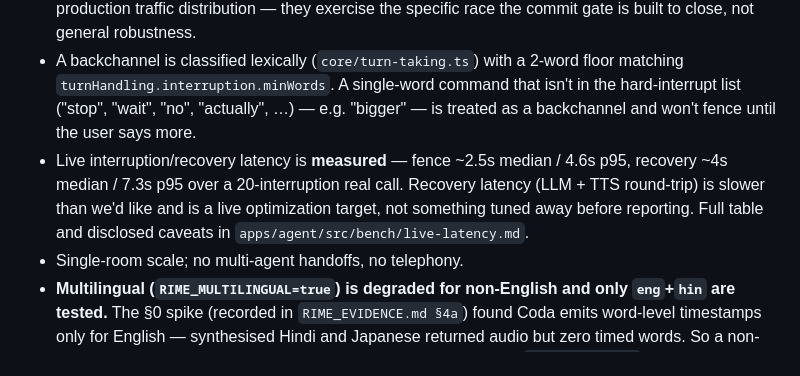
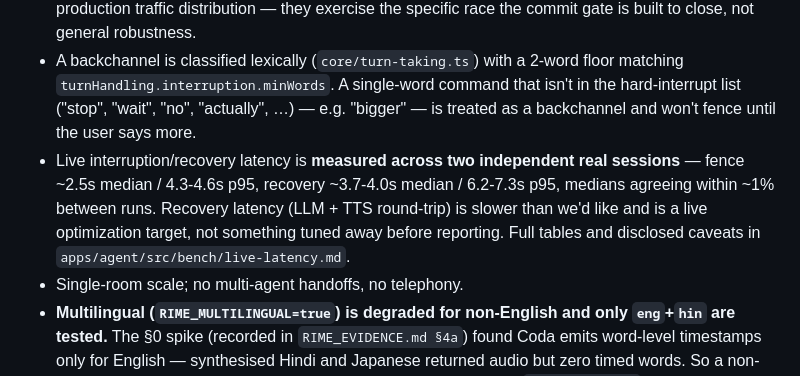
Before and after one commit to adityapannu01/dehaati-darinde, a Markdown page: README.md, the part around the change. Rendered like a GitHub page.

```diff
--- a/README.md
+++ b/README.md
@@ -133,7 +133,7 @@ The aesthetic layer copies component source (not a runtime dependency) from:
 - Commit timing is a race between a tool finishing its work and its sentence being spoken. It resolves correctly from either side — if the tool stages first the sentence commits it, if the sentence lands first the tool commits on the catch-up path — but the *visual* tightness (a node appearing exactly as its sentence ends, not a beat later) depends on tools being fast, which is why `SLOW_TOOL_MS` defaults to `0` outside the interruption stress demo.
 - The 48 generated benchmark scenarios plus one hand-scripted out-of-order case are not a production traffic distribution — they exercise the specific race the commit gate is built to close, not general robustness.
 - A backchannel is classified lexically (`core/turn-taking.ts`) with a 2-word floor matching `turnHandling.interruption.minWords`. A single-word command that isn't in the hard-interrupt list ("stop", "wait", "no", "actually", …) — e.g. "bigger" — is treated as a backchannel and won't fence until the user says more.
-- Live interruption/recovery latency is **measured** — fence ~2.5s median / 4.6s p95, recovery ~4s median / 7.3s p95 over a 20-interruption real call. Recovery latency (LLM + TTS round-trip) is slower than we'd like and is a live optimization target, not something tuned away before reporting. Full table and disclosed caveats in `apps/agent/src/bench/live-latency.md`.
+- Live interruption/recovery latency is **measured across two independent real sessions** — fence ~2.5s median / 4.3-4.6s p95, recovery ~3.7-4.0s median / 6.2-7.3s p95, medians agreeing within ~1% between runs. Recovery latency (LLM + TTS round-trip) is slower than we'd like and is a live optimization target, not something tuned away before reporting. Full tables and disclosed caveats in `apps/agent/src/bench/live-latency.md`.
 - Single-room scale; no multi-agent handoffs, no telephony.
 - **Multilingual (`RIME_MULTILINGUAL=true`) is degraded for non-English and only `eng`+`hin` are tested.** The §0 spike (recorded in `RIME_EVIDENCE.md §4a`) found Coda emits word-level timestamps only for English — synthesised Hindi and Japanese returned audio but zero timed words. So a non-English turn loses the per-sentence commit gate and falls back to `onTurnComplete` granularity (an interruption drops everything pending). The HUD shows `degraded timing`. English keeps the full gate. The other 7 Coda languages are mapped in `voices.ts` but their voices and segmentation are untested. It is not a translation feature — the agent replies in the room's language, it never translates.
 - **Ambient meeting mode (§2) is behind `ADDRESSIVITY=true` and unvalidated live.** The classifier (prefilter + optional model), the ghost/proposal store, the safety invariant, and scenarios 47/48 are all unit-tested and audio-independent. The one piece that needs a two-browser-tab check is the multi-participant STT subscription in `core/ambient-listener.ts` — LiveKit Agents 1.7.1 binds `AgentSession` to a single participant, so a second engineer needs a separate STT stream off the raw track, and that plumbing has not been exercised with real audio. Measured classifier F1 (synthetic fixture): salient 0.92, addressed precision 1.0 / recall 0.30 — the prefilter never false-triggers the agent into speaking; recall is the model layer's job.
```
Also changed, not shown: RIME_EVIDENCE.md (+6 -6 lines), 1 other file.
